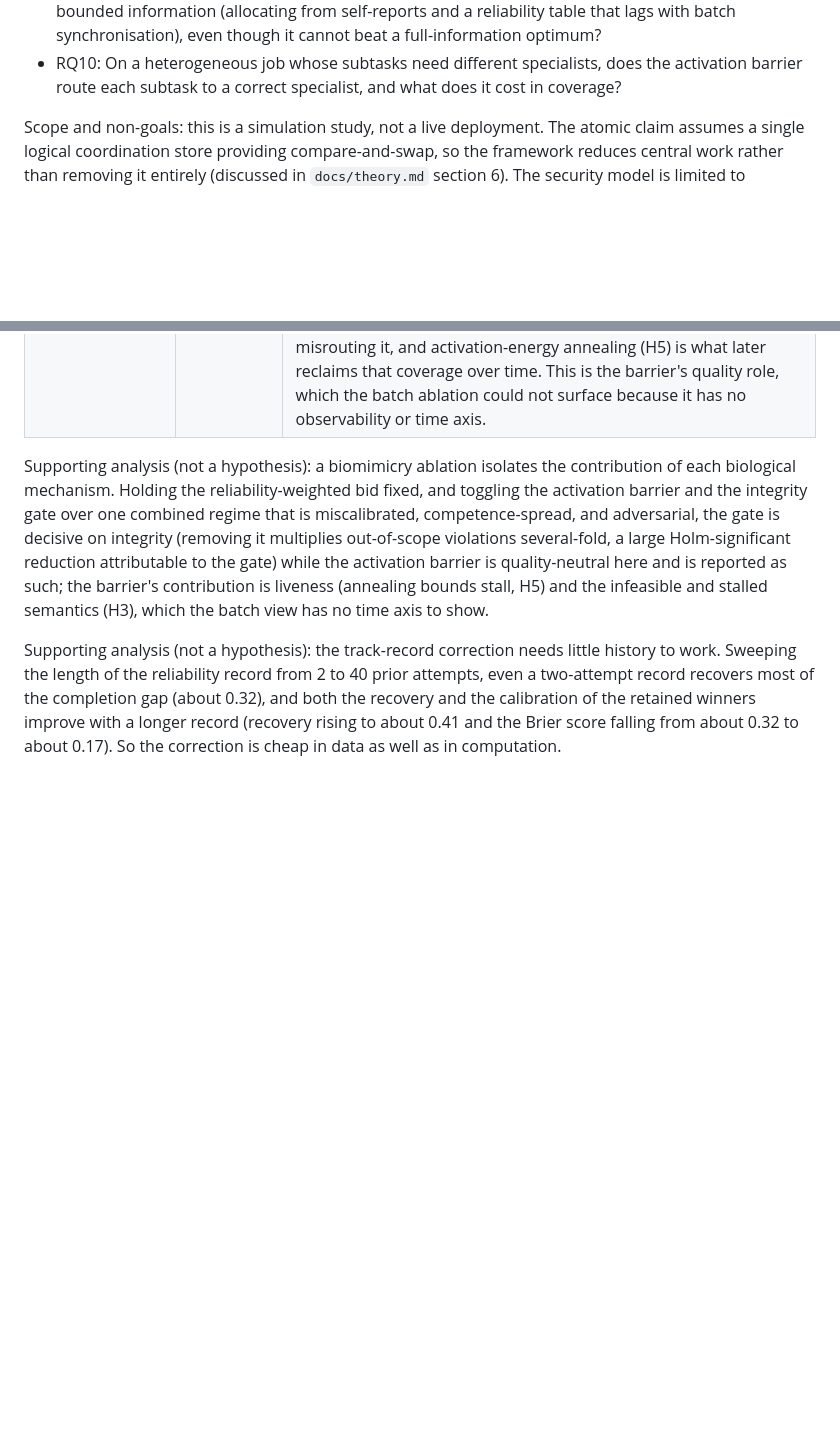
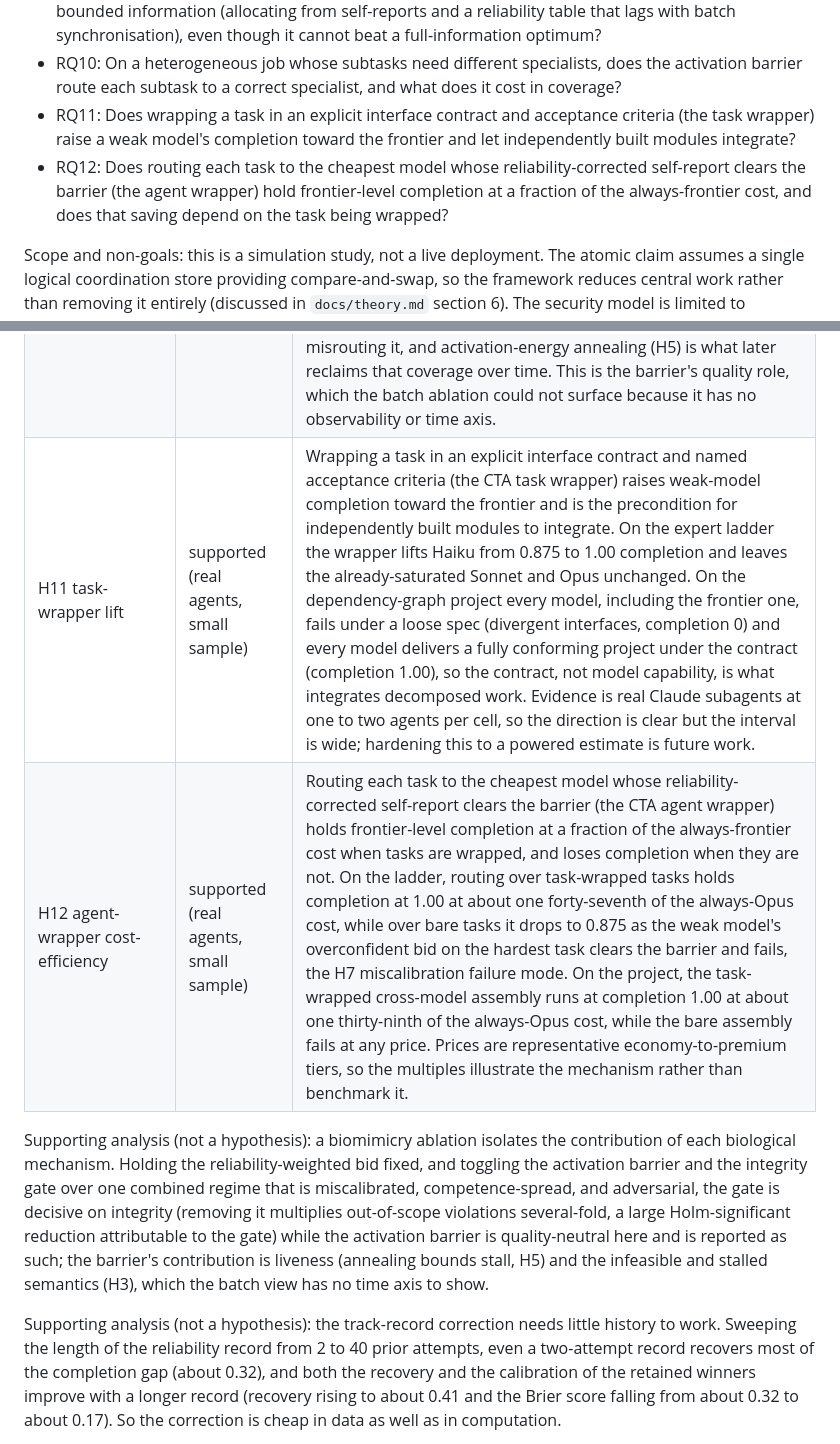
Before and after one commit to joperjoker/biomimetic-ai-orchestration, a Markdown page: docs/paper.md, 2 parts joined by grey strips. Drawn GitHub-style; blank space fills up the shorter version.

Commit message:
Elevate wrapper results to hypotheses H11 (task-wrapper lift) and H12 (agent-wrapper cost-efficiency)
Adds H11 and H12 to the paper's hypotheses table with real-agent evidence and an
honest small-sample caveat, and RQ11/RQ12 to the research questions. This is the
strategy.md decision: the strongest, most commercial results (the task wrapper's
interface-contract lift and the calibrated router's cost-efficiency) are now
first-class claims rather than external-validity asides.

```diff
--- a/docs/paper.md
+++ b/docs/paper.md
@@ -42,6 +42,8 @@ Research questions:
 - RQ8: Does a track-record correction, using only observable history, recover the allocation quality that miscalibration costs?
 - RQ9: Does decentralised self-selection match or beat a central scheduler operating under realistic bounded information (allocating from self-reports and a reliability table that lags with batch synchronisation), even though it cannot beat a full-information optimum?
 - RQ10: On a heterogeneous job whose subtasks need different specialists, does the activation barrier route each subtask to a correct specialist, and what does it cost in coverage?
+- RQ11: Does wrapping a task in an explicit interface contract and acceptance criteria (the task wrapper) raise a weak model's completion toward the frontier and let independently built modules integrate?
+- RQ12: Does routing each task to the cheapest model whose reliability-corrected self-report clears the barrier (the agent wrapper) hold frontier-level completion at a fraction of the always-frontier cost, and does that saving depend on the task being wrapped?
 
 Scope and non-goals: this is a simulation study, not a live deployment. The atomic claim assumes a single logical coordination store providing compare-and-swap, so the framework reduces central work rather than removing it entirely (discussed in `docs/theory.md` section 6). The security model is limited to reliability scoring and scope integrity: it models agents that attempt out-of-scope actions and screens them at the gate, but it does not address a strategic adversary that games the compatibility score or the track record itself.
 
@@ -187,6 +189,8 @@ These results are generated by `cta autorun` over the full protocol (20 seeds, a
 | H8 track record recovers | supported | Discounting the self-report by the reliability `R` raises completion from 0.37 to 0.76 under the worst injected overconfidence (recovery 0.39, Holm-corrected p below 0.001 at 20 seeds). The correction uses only observable history. |
 | H9 matches bounded central | supported | Against an information-bounded central scheduler (allocating from self-reports and a stale reliability table), CTA is level when the coordinator's table is fresh (about 0.88 against 0.91, the central scheduler's global view winning slightly) and pulls decisively ahead as the table goes stale, reaching about 0.88 against 0.64 at full staleness (advantage 0.25, Holm-corrected p about 0.03 at 20 seeds). The full-information optimum remains unbeaten (H2, H6); the point of H9 is that against the central scheduler a deployment would actually run, decentralised self-selection matches it with fresh information and overtakes it as centralisation imposes a synchronisation lag. |
 | H10 barrier routes to the right specialist | supported | On a heterogeneous job of role-specific subtasks over role-specific specialists, the activation barrier holds routing accuracy at 1.00 (every won task goes to a same-domain specialist) at every observability level, far above the chance floor of 0.25 for four roles, because an ill-matched agent never fires. Without the barrier, agents fire on whatever they observe, and routing falls to 0.47 under tight observability (each agent sees two tasks), recovering to 0.99 only as observability widens. The barrier trades coverage for correctness: it wins about 29 tasks against 61 under tight observability, correctly leaving a task unclaimed rather than misrouting it, and activation-energy annealing (H5) is what later reclaims that coverage over time. This is the barrier's quality role, which the batch ablation could not surface because it has no observability or time axis. |
+| H11 task-wrapper lift | supported (real agents, small sample) | Wrapping a task in an explicit interface contract and named acceptance criteria (the CTA task wrapper) raises weak-model completion toward the frontier and is the precondition for independently built modules to integrate. On the expert ladder the wrapper lifts Haiku from 0.875 to 1.00 completion and leaves the already-saturated Sonnet and Opus unchanged. On the dependency-graph project every model, including the frontier one, fails under a loose spec (divergent interfaces, completion 0) and every model delivers a fully conforming project under the contract (completion 1.00), so the contract, not model capability, is what integrates decomposed work. Evidence is real Claude subagents at one to two agents per cell, so the direction is clear but the interval is wide; hardening this to a powered estimate is future work. |
+| H12 agent-wrapper cost-efficiency | supported (real agents, small sample) | Routing each task to the cheapest model whose reliability-corrected self-report clears the barrier (the CTA agent wrapper) holds frontier-level completion at a fraction of the always-frontier cost when tasks are wrapped, and loses completion when they are not. On the ladder, routing over task-wrapped tasks holds completion at 1.00 at about one forty-seventh of the always-Opus cost, while over bare tasks it drops to 0.875 as the weak model's overconfident bid on the hardest task clears the barrier and fails, the H7 miscalibration failure mode. On the project, the task-wrapped cross-model assembly runs at completion 1.00 at about one thirty-ninth of the always-Opus cost, while the bare assembly fails at any price. Prices are representative economy-to-premium tiers, so the multiples illustrate the mechanism rather than benchmark it. |
 
 Supporting analysis (not a hypothesis): a biomimicry ablation isolates the contribution of each biological mechanism. Holding the reliability-weighted bid fixed, and toggling the activation barrier and the integrity gate over one combined regime that is miscalibrated, competence-spread, and adversarial, the gate is decisive on integrity (removing it multiplies out-of-scope violations several-fold, a large Holm-significant reduction attributable to the gate) while the activation barrier is quality-neutral here and is reported as such; the barrier's contribution is liveness (annealing bounds stall, H5) and the infeasible and stalled semantics (H3), which the batch view has no time axis to show.
 
```
